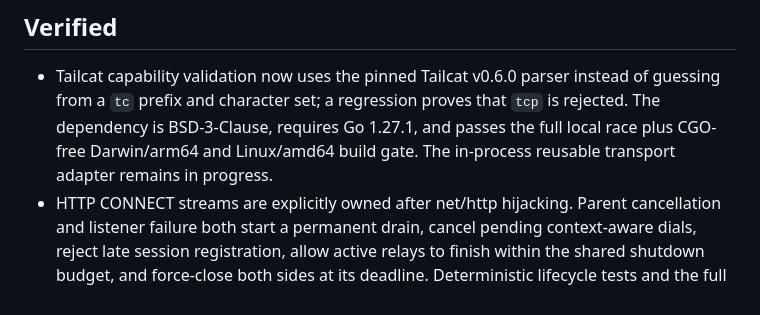
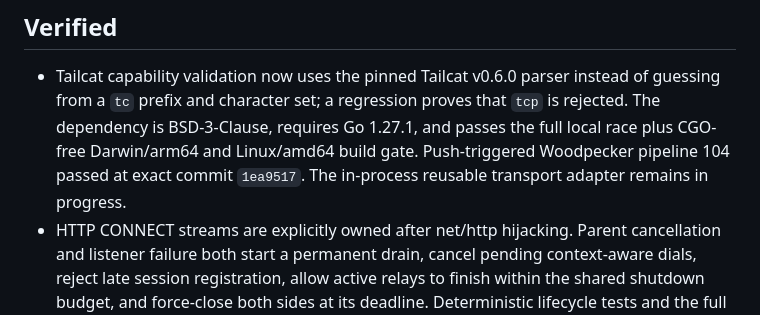
Before and after one commit to ryancnelson/new-delegate, a Markdown page: CURRENT-STATE.md, the part around the change. Drawn GitHub-style.

```diff
--- a/CURRENT-STATE.md
+++ b/CURRENT-STATE.md
@@ -8,7 +8,8 @@ Last verified: 2026-09-04
   instead of guessing from a `tc` prefix and character set; a regression proves
   that `tcp` is rejected. The dependency is BSD-3-Clause, requires Go 1.27.1,
   and passes the full local race plus CGO-free Darwin/arm64 and Linux/amd64
-  build gate. The in-process reusable transport adapter remains in progress.
+  build gate. Push-triggered Woodpecker pipeline 104 passed at exact commit
+  `1ea9517`. The in-process reusable transport adapter remains in progress.
 - HTTP CONNECT streams are explicitly owned after net/http hijacking. Parent
   cancellation and listener failure both start a permanent drain, cancel
   pending context-aware dials, reject late session registration, allow active
```
Also changed, not shown: BACKLOG.md (+4 -3 lines).
